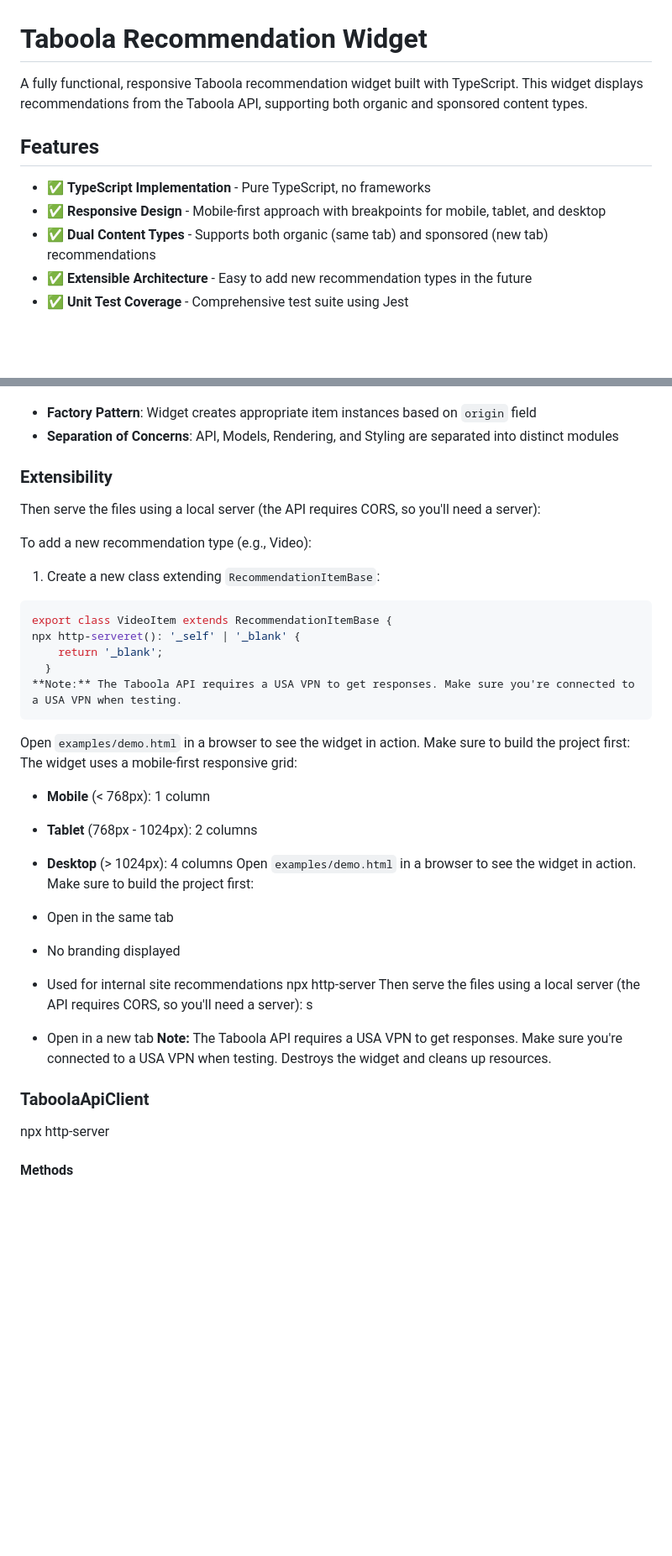
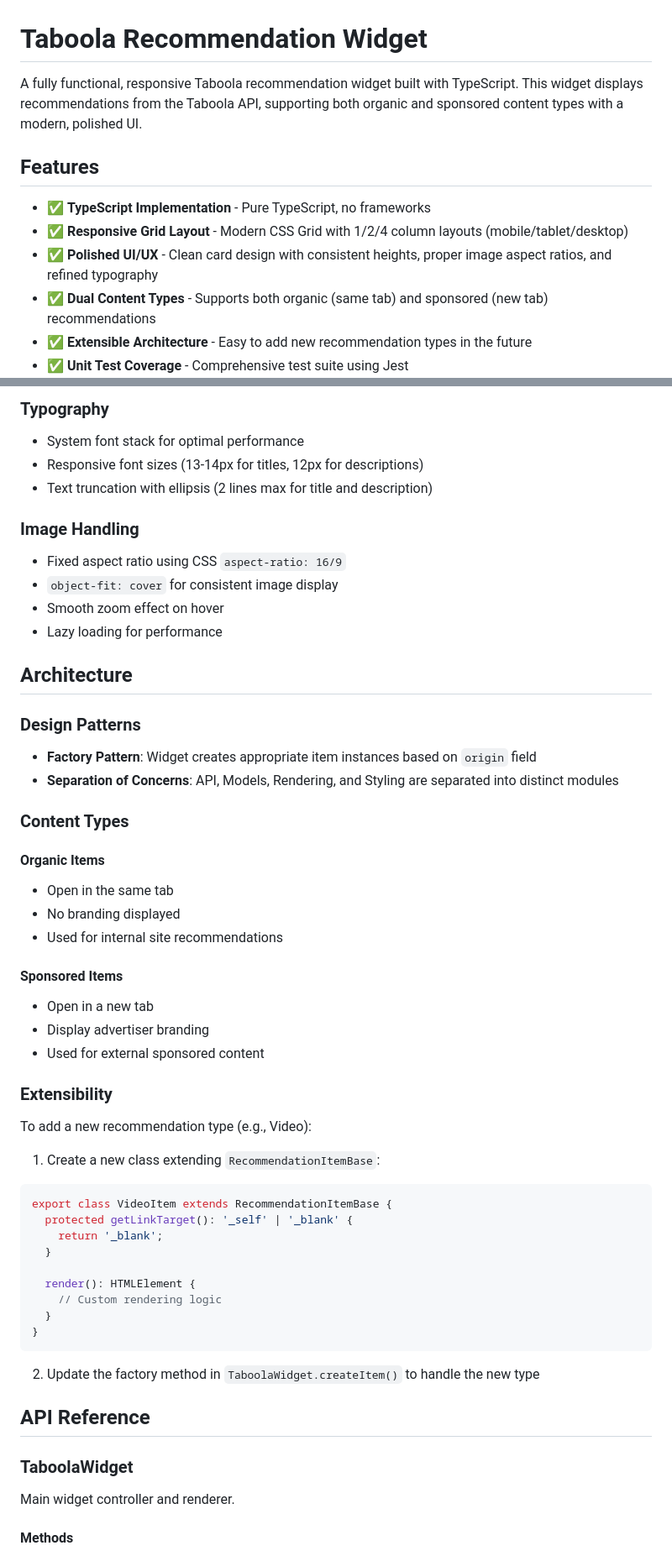
Before and after one commit to Shai-Shargal/taboola-recommendation-widget, a Markdown page: Readme.md, 2 parts joined by grey strips. Shown at 84% size. Drawn GitHub-style; blank space fills up the shorter version.

````diff
--- a/Readme.md
+++ b/Readme.md
@@ -1,11 +1,12 @@
 # Taboola Recommendation Widget
 
-A fully functional, responsive Taboola recommendation widget built with TypeScript. This widget displays recommendations from the Taboola API, supporting both organic and sponsored content types.
+A fully functional, responsive Taboola recommendation widget built with TypeScript. This widget displays recommendations from the Taboola API, supporting both organic and sponsored content types with a modern, polished UI.
 
 ## Features
 
 - ✅ **TypeScript Implementation** - Pure TypeScript, no frameworks
-- ✅ **Responsive Design** - Mobile-first approach with breakpoints for mobile, tablet, and desktop
+- ✅ **Responsive Grid Layout** - Modern CSS Grid with 1/2/4 column layouts (mobile/tablet/desktop)
+- ✅ **Polished UI/UX** - Clean card design with consistent heights, proper image aspect ratios, and refined typography
 - ✅ **Dual Content Types** - Supports both organic (same tab) and sponsored (new tab) recommendations
 - ✅ **Extensible Architecture** - Easy to add new recommendation types in the future
 - ✅ **Unit Test Coverage** - Comprehensive test suite using Jest
@@ -95,38 +115,57 @@ Open `examples/demo.html` in a browser to see the widget in action. Make sure to
+### Typography
+- System font stack for optimal performance
+- Responsive font sizes (13-14px for titles, 12px for descriptions)
+- Text truncation with ellipsis (2 lines max for title and description)
+
+### Image Handling
+- Fixed aspect ratio using CSS `aspect-ratio: 16/9`
+- `object-fit: cover` for consistent image display
+- Smooth zoom effect on hover
+- Lazy loading for performance
+
+## Architecture
+
+### Design Patterns
 
 - **Factory Pattern**: Widget creates appropriate item instances based on `origin` field
 - **Separation of Concerns**: API, Models, Rendering, and Styling are separated into distinct modules
 
+### Content Types
+
+#### Organic Items
+- Open in the same tab
+- No branding displayed
+- Used for internal site recommendations
+
+#### Sponsored Items
+- Open in a new tab
+- Display advertiser branding
+- Used for external sponsored content
+
 ### Extensibility
-Then serve the files using a local server (the API requires CORS, so you'll need a server):
 
 To add a new recommendation type (e.g., Video):
 
 1. Create a new class extending `RecommendationItemBase`:
 ```typescript
 export class VideoItem extends RecommendationItemBase {
-npx http-serveret(): '_self' | '_blank' {
+  protected getLinkTarget(): '_self' | '_blank' {
     return '_blank';
   }
-**Note:** The Taboola API requires a USA VPN to get responses. Make sure you're connected to a USA VPN when testing.
+
+  render(): HTMLElement {
+    // Custom rendering logic
+  }
+}
 ```
-Open `examples/demo.html` in a browser to see the widget in action. Make sure to build the project first:
-The widget uses a mobile-first responsive grid:
-- **Mobile** (< 768px): 1 column
-- **Tablet** (768px - 1024px): 2 columns
-- **Desktop** (> 1024px): 4 columns
-Open `examples/demo.html` in a browser to see the widget in action. Make sure to build the project first:
 
-- Open in the same tab
-- No branding displayed
-- Used for internal site recommendations
-npx http-server
-Then serve the files using a local server (the API requires CORS, so you'll need a server):
-s
-- Open in a new tab
-**Note:** The Taboola API requires a USA VPN to get responses. Make sure you're connected to a USA VPN when testing.
-Destroys the widget and cleans up resources.
+2. Update the factory method in `TaboolaWidget.createItem()` to handle the new type
 
-### TaboolaApiClient
-npx http-server
+## API Reference
+
+### TaboolaWidget
+
+Main widget controller and renderer.
+
 #### Methods
 
````
Also changed, not shown: other parts of Readme.md (+82 -23 lines).
